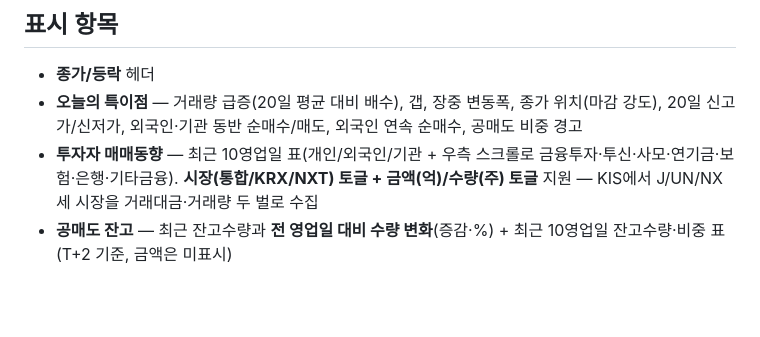
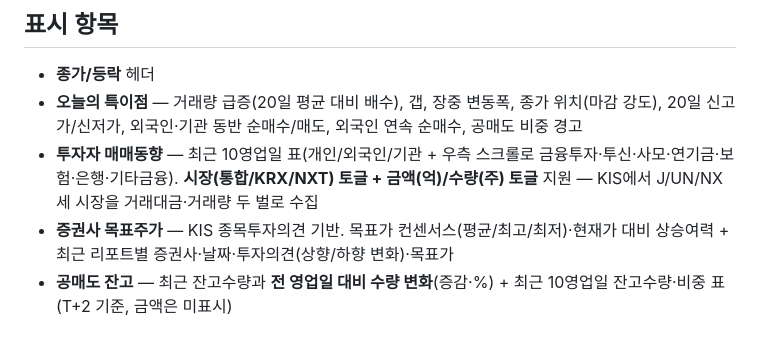
Before and after one commit to dailystockbriefing/dailystockbriefing, a Markdown page: README.md, the part around the change. Rendered like a GitHub page; blank space fills up the shorter version.

```diff
--- a/README.md
+++ b/README.md
@@ -23,6 +23,7 @@
 - **오늘의 특이점** — 거래량 급증(20일 평균 대비 배수), 갭, 장중 변동폭, 종가 위치(마감 강도),
   20일 신고가/신저가, 외국인·기관 동반 순매수/매도, 외국인 연속 순매수, 공매도 비중 경고
 - **투자자 매매동향** — 최근 10영업일 표(개인/외국인/기관 + 우측 스크롤로 금융투자·투신·사모·연기금·보험·은행·기타금융). **시장(통합/KRX/NXT) 토글 + 금액(억)/수량(주) 토글** 지원 — KIS에서 J/UN/NX 세 시장을 거래대금·거래량 두 벌로 수집
+- **증권사 목표주가** — KIS 종목투자의견 기반. 목표가 컨센서스(평균/최고/최저)·현재가 대비 상승여력 + 최근 리포트별 증권사·날짜·투자의견(상향/하향 변화)·목표가
 - **공매도 잔고** — 최근 잔고수량과 **전 영업일 대비 수량 변화**(증감·%) + 최근 10영업일 잔고수량·비중 표 (T+2 기준, 금액은 미표시)
 
 ## 배포 (무료, GitHub Pages)
```
